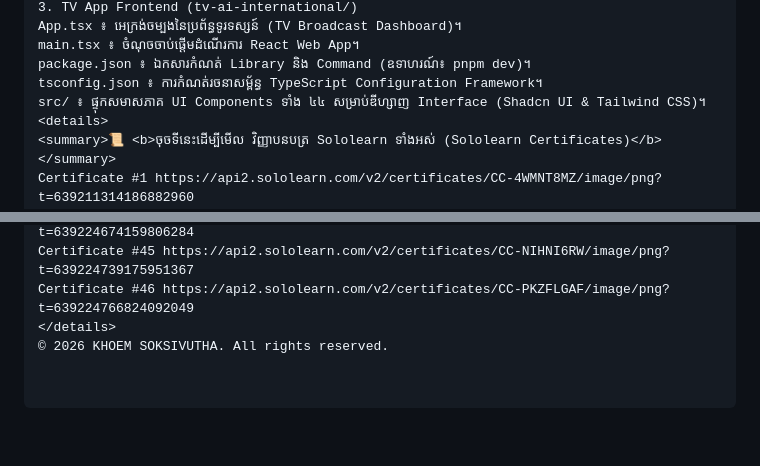
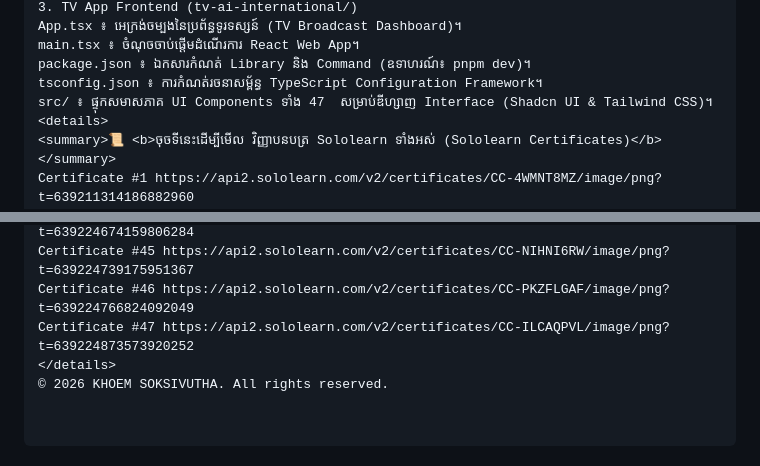
Before and after one commit to KHOEM-AI/AI, a Markdown page: AI/README.md, 2 parts joined by grey strips. GitHub-like rendering; blank space fills up the shorter version.

Commit message:
ID_AI_369_400_401

```diff
--- a/AI/README.md
+++ b/AI/README.md
@@ -126,7 +126,7 @@ App.tsx ៖ អេក្រង់ចម្បងនៃប្រព័ន្ធ
 main.tsx ៖ ចំណុចចាប់ផ្តើមដំណើរការ React Web App។
 package.json ៖ ឯកសារកំណត់ Library និង Command (ឧទាហរណ៍៖ pnpm dev)។
 tsconfig.json ៖ ការកំណត់រចនាសម្ព័ន្ធ TypeScript Configuration Framework។
-src/ ៖ ផ្ទុកសមាសភាគ UI Components ទាំង ៤៤ សម្រាប់ឌីហ្សាញ Interface (Shadcn UI & Tailwind CSS)។
+src/ ៖ ផ្ទុកសមាសភាគ UI Components ទាំង 47  សម្រាប់ឌីហ្សាញ Interface (Shadcn UI & Tailwind CSS)។
 <details>
 <summary>📜 <b>ចុចទីនេះដើម្បីមើល វិញ្ញាបនបត្រ Sololearn ទាំងអស់ (Sololearn Certificates)</b></summary>
 Certificate #1 https://api2.sololearn.com/v2/certificates/CC-4WMNT8MZ/image/png?t=639211314186882960
@@ -174,5 +174,6 @@ Certificate #43 https://api2.sololearn.com/v2/certificates/CC-8VRSVYY8/image/png
 Certificate #44 https://api2.sololearn.com/v2/certificates/CC-IGJZ5ICG/image/png?t=639224674159806284
 Certificate #45 https://api2.sololearn.com/v2/certificates/CC-NIHNI6RW/image/png?t=639224739175951367
 Certificate #46 https://api2.sololearn.com/v2/certificates/CC-PKZFLGAF/image/png?t=639224766824092049
+Certificate #47 https://api2.sololearn.com/v2/certificates/CC-ILCAQPVL/image/png?t=639224873573920252
 </details>
 © 2026 KHOEM SOKSIVUTHA. All rights reserved.
```
